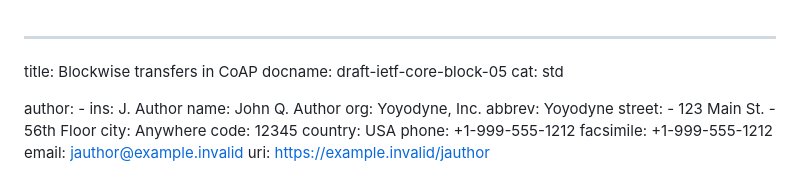
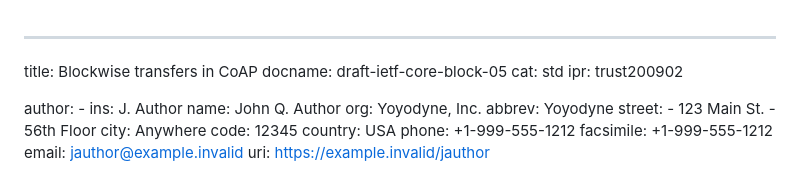
Before and after one commit to sei-vsarvepalli/internet-draft-vssarvepalli, a Markdown page: draft-ip-in-ip-protocol.md, the part around the change. Rendered like a GitHub page.

```diff
--- a/draft-ip-in-ip-protocol.md
+++ b/draft-ip-in-ip-protocol.md
@@ -2,6 +2,7 @@
 title: Blockwise transfers in CoAP
 docname: draft-ietf-core-block-05
 cat: std
+ipr: trust200902
 
 author:
       -
```
